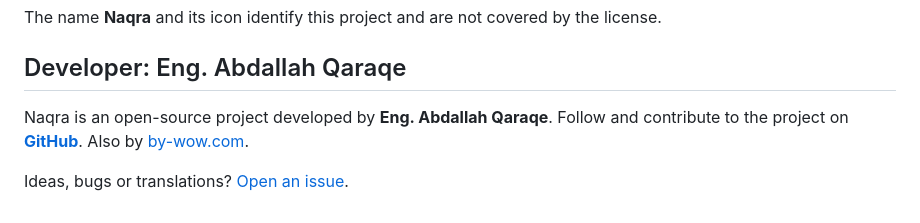
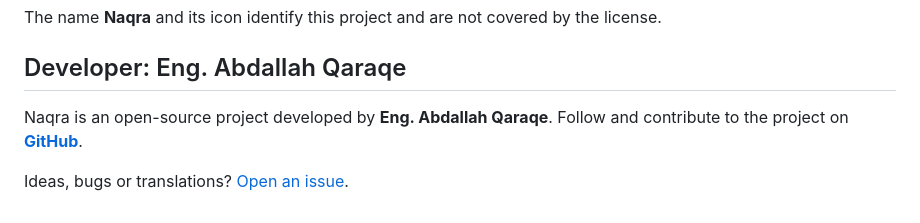
Before and after one commit to abdallahqaraqe1/naqra, a Markdown page: README.md, the part around the change. Rendered like a GitHub page.

Commit message:
Remove by-wow reference from README.md

```diff
--- a/README.md
+++ b/README.md
@@ -320,6 +320,6 @@ The name **Naqra** and its icon identify this project and are not covered by the
 
 
 
-Naqra is an open-source project developed by **Eng. Abdallah Qaraqe**. Follow and contribute to the project on **[GitHub](https://github.com/abdallahqaraqe1/naqra)**. Also by [by-wow.com](https://by-wow.com).
+Naqra is an open-source project developed by **Eng. Abdallah Qaraqe**. Follow and contribute to the project on **[GitHub](https://github.com/abdallahqaraqe1/naqra)**.
 
 Ideas, bugs or translations? [Open an issue](https://github.com/abdallahqaraqe1/naqra/issues).
```
